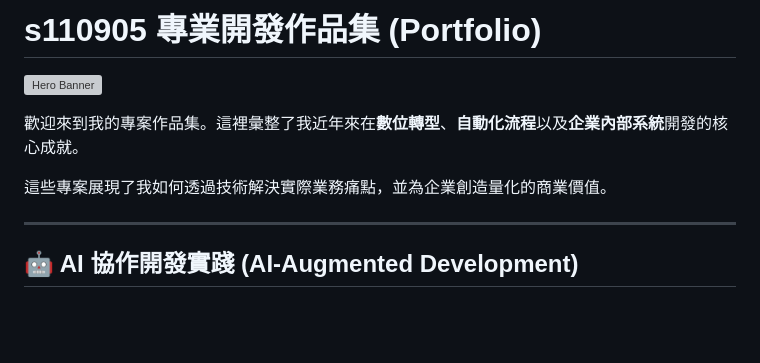
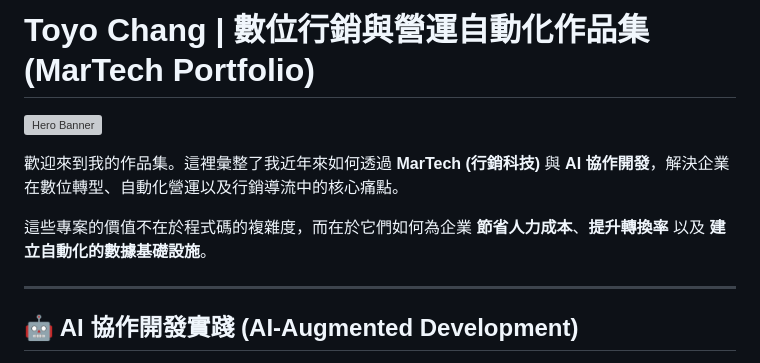
Before and after one commit to s110905/jojozoo-portfolio, a Markdown page: README.md, the part around the change. Rendered like a GitHub page; blank space fills up the shorter version; grey boxes are pictures that could not be loaded.

Commit message:
docs: rebrand to MarTech Specialist positioning

```diff
--- a/README.md
+++ b/README.md
@@ -1,11 +1,10 @@
-# s110905 專業開發作品集 (Portfolio)
+# Toyo Chang | 數位行銷與營運自動化作品集 (MarTech Portfolio)
 
 ![Hero Banner](./images/hero_banner.png?v=3)
 
+歡迎來到我的作品集。這裡彙整了我近年來如何透過 **MarTech (行銷科技)** 與 **AI 協作開發**，解決企業在數位轉型、自動化營運以及行銷導流中的核心痛點。
 
-歡迎來到我的專案作品集。這裡彙整了我近年來在**數位轉型**、**自動化流程**以及**企業內部系統**開發的核心成就。
-
-這些專案展現了我如何透過技術解決實際業務痛點，並為企業創造量化的商業價值。
+這些專案的價值不在於程式碼的複雜度，而在於它們如何為企業 **節省人力成本**、**提升轉換率** 以及 **建立自動化的數據基礎設施**。
 
 ---
 
```
